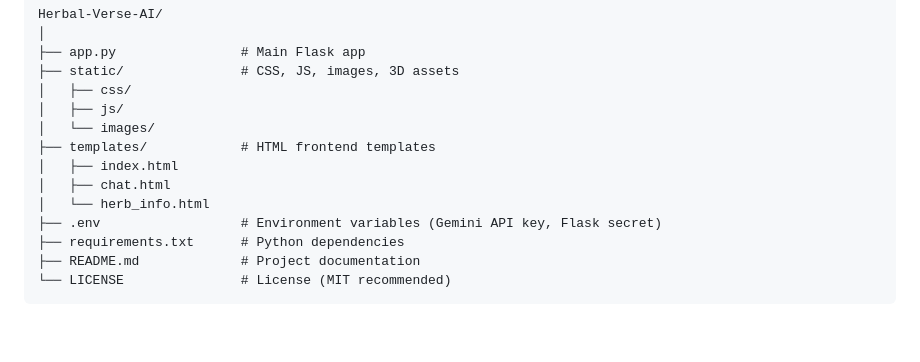
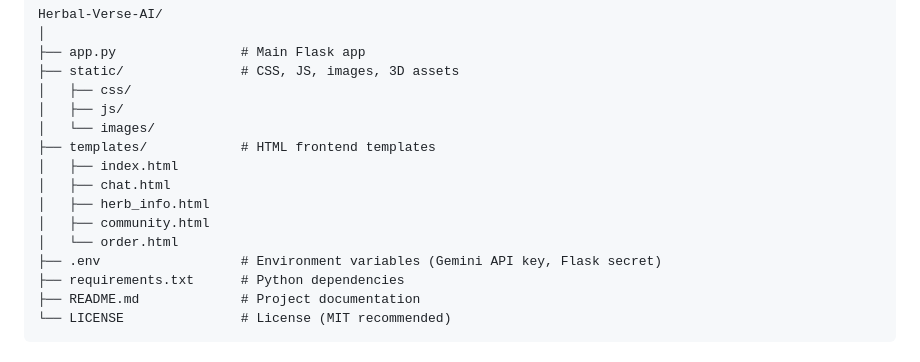
Before and after one commit to codebit-dev/Herbal-Verse-AI, a Markdown page: README.md, the part around one of its changes. Rendered like a GitHub page; blank space fills up the shorter version.

```diff
--- a/README.md
+++ b/README.md
@@ -56,7 +60,9 @@ Herbal-Verse-AI/
 ├── templates/            # HTML frontend templates
 │   ├── index.html
 │   ├── chat.html
-│   └── herb_info.html
+│   ├── herb_info.html
+│   ├── community.html
+│   └── order.html
 ├── .env                  # Environment variables (Gemini API key, Flask secret)
 ├── requirements.txt      # Python dependencies
 ├── README.md             # Project documentation
```
Also changed, not shown: other parts of README.md (+30 -3 lines).
